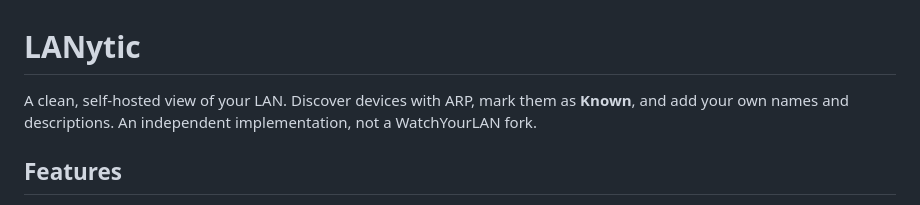
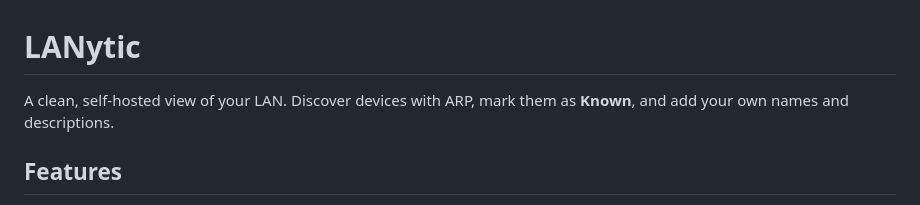
Before and after one commit to forke24x7/LANytic, a Markdown page: README.md, the part around the change. Drawn GitHub-style.

Commit message:
Remove implementation comparison from README

```diff
--- a/README.md
+++ b/README.md
@@ -1,6 +1,6 @@
 # LANytic
 
-A clean, self-hosted view of your LAN. Discover devices with ARP, mark them as **Known**, and add your own names and descriptions. An independent implementation, not a WatchYourLAN fork.
+A clean, self-hosted view of your LAN. Discover devices with ARP, mark them as **Known**, and add your own names and descriptions.
 
 ## Features
 
```
